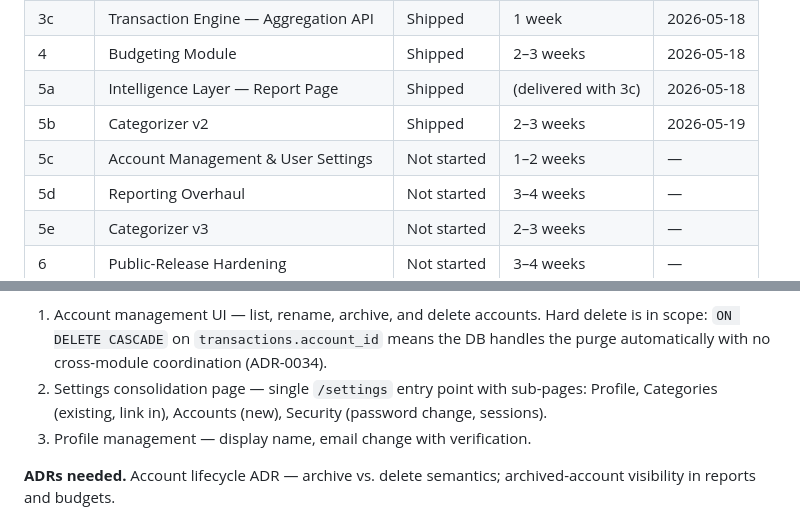
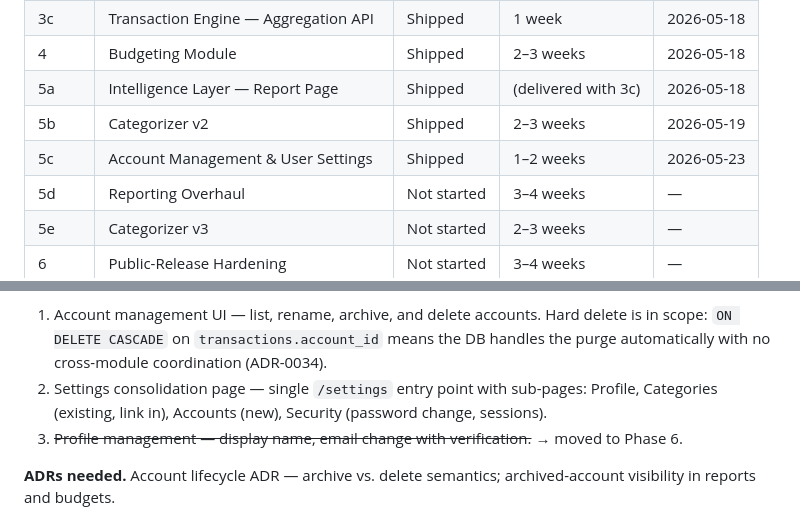
Before and after one commit to erinep/local_budget, a Markdown page: docs/roadmap.md, 2 parts joined by grey strips. Drawn GitHub-style.

Commit message:
docs: ship 5c — mark complete, move profile mgmt to phase 6
Co-Authored-By: Claude Sonnet 4.6 <noreply@anthropic.com>

```diff
--- a/docs/roadmap.md
+++ b/docs/roadmap.md
@@ -15,7 +15,7 @@ Phases, work items, and exit criteria. Updated as phases ship.
 | 4 | Budgeting Module | Shipped | 2–3 weeks | 2026-05-18 |
 | 5a | Intelligence Layer — Report Page | Shipped | (delivered with 3c) | 2026-05-18 |
 | 5b | Categorizer v2 | Shipped | 2–3 weeks | 2026-05-19 |
-| 5c | Account Management & User Settings | Not started | 1–2 weeks | — |
+| 5c | Account Management & User Settings | Shipped | 1–2 weeks | 2026-05-23 |
 | 5d | Reporting Overhaul | Not started | 3–4 weeks | — |
 | 5e | Categorizer v3 | Not started | 2–3 weeks | — |
 | 6 | Public-Release Hardening | Not started | 3–4 weeks | — |
@@ -156,7 +156,7 @@ Delivered as part of Phase 3c. Stable GET route at `/intelligence/report`, view-
 
 1. Account management UI — list, rename, archive, and delete accounts. Hard delete is in scope: `ON DELETE CASCADE` on `transactions.account_id` means the DB handles the purge automatically with no cross-module coordination (ADR-0034).
 2. Settings consolidation page — single `/settings` entry point with sub-pages: Profile, Categories (existing, link in), Accounts (new), Security (password change, sessions).
-3. Profile management — display name, email change with verification.
+3. ~~Profile management — display name, email change with verification.~~ → moved to Phase 6.
 
 **ADRs needed.** Account lifecycle ADR — archive vs. delete semantics; archived-account visibility in reports and budgets.
 
```
Also changed, not shown: CLAUDE.md (+2 -2 lines).
